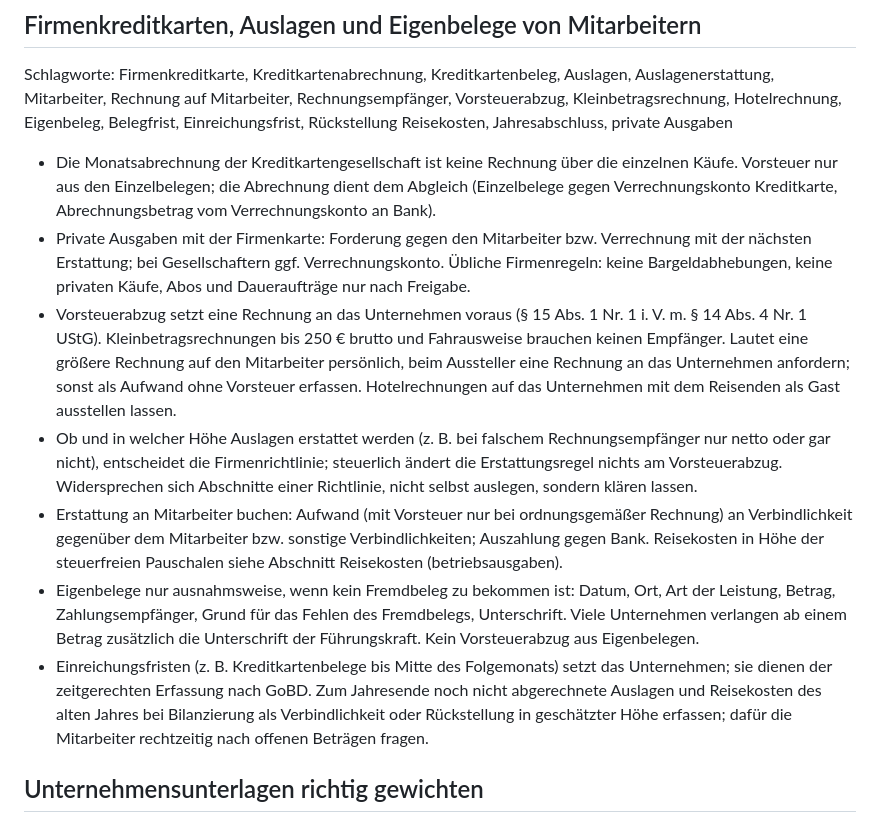
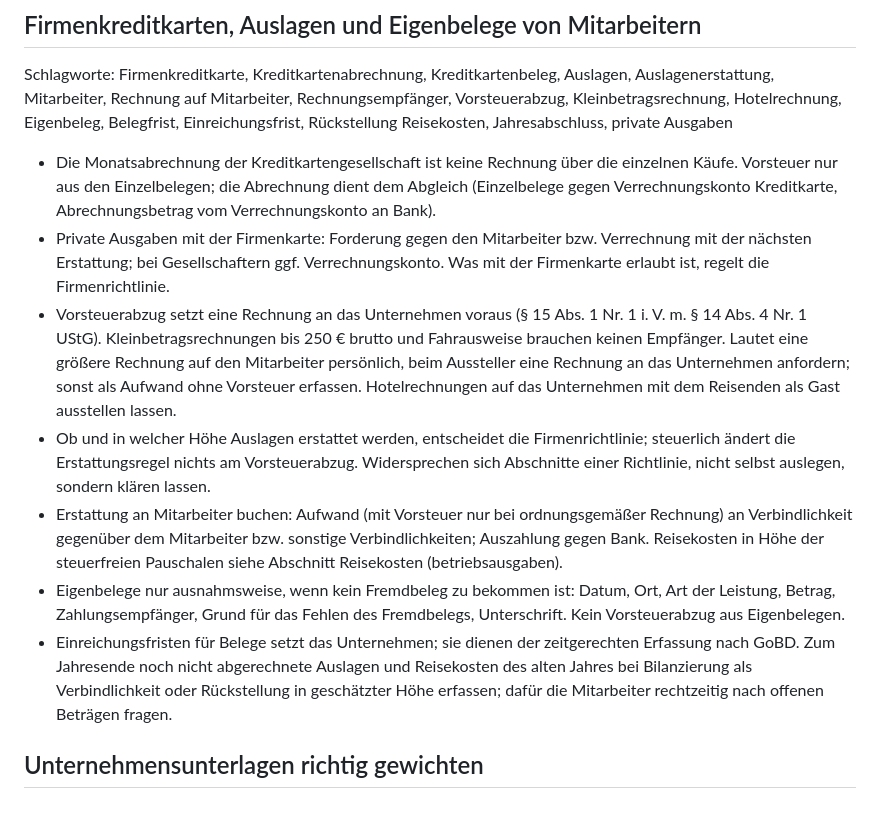
Before and after one commit to unikinCK/OpenBuchhaltung, a Markdown page: data/wissen/rechnungseingang-kontrolle.md, the part around one of its changes. Drawn GitHub-style.

```diff
--- a/data/wissen/rechnungseingang-kontrolle.md
+++ b/data/wissen/rechnungseingang-kontrolle.md
@@ -58,12 +57,12 @@ Schlagworte: Kontierung, Kontierungsregel, Aufteilung, Splitbuchung, mehrere Pos
 Schlagworte: Firmenkreditkarte, Kreditkartenabrechnung, Kreditkartenbeleg, Auslagen, Auslagenerstattung, Mitarbeiter, Rechnung auf Mitarbeiter, Rechnungsempfänger, Vorsteuerabzug, Kleinbetragsrechnung, Hotelrechnung, Eigenbeleg, Belegfrist, Einreichungsfrist, Rückstellung Reisekosten, Jahresabschluss, private Ausgaben
 
 - Die Monatsabrechnung der Kreditkartengesellschaft ist keine Rechnung über die einzelnen Käufe. Vorsteuer nur aus den Einzelbelegen; die Abrechnung dient dem Abgleich (Einzelbelege gegen Verrechnungskonto Kreditkarte, Abrechnungsbetrag vom Verrechnungskonto an Bank).
-- Private Ausgaben mit der Firmenkarte: Forderung gegen den Mitarbeiter bzw. Verrechnung mit der nächsten Erstattung; bei Gesellschaftern ggf. Verrechnungskonto. Übliche Firmenregeln: keine Bargeldabhebungen, keine privaten Käufe, Abos und Daueraufträge nur nach Freigabe.
+- Private Ausgaben mit der Firmenkarte: Forderung gegen den Mitarbeiter bzw. Verrechnung mit der nächsten Erstattung; bei Gesellschaftern ggf. Verrechnungskonto. Was mit der Firmenkarte erlaubt ist, regelt die Firmenrichtlinie.
 - Vorsteuerabzug setzt eine Rechnung an das Unternehmen voraus (§ 15 Abs. 1 Nr. 1 i. V. m. § 14 Abs. 4 Nr. 1 UStG). Kleinbetragsrechnungen bis 250 € brutto und Fahrausweise brauchen keinen Empfänger. Lautet eine größere Rechnung auf den Mitarbeiter persönlich, beim Aussteller eine Rechnung an das Unternehmen anfordern; sonst als Aufwand ohne Vorsteuer erfassen. Hotelrechnungen auf das Unternehmen mit dem Reisenden als Gast ausstellen lassen.
-- Ob und in welcher Höhe Auslagen erstattet werden (z. B. bei falschem Rechnungsempfänger nur netto oder gar nicht), entscheidet die Firmenrichtlinie; steuerlich ändert die Erstattungsregel nichts am Vorsteuerabzug. Widersprechen sich Abschnitte einer Richtlinie, nicht selbst auslegen, sondern klären lassen.
+- Ob und in welcher Höhe Auslagen erstattet werden, entscheidet die Firmenrichtlinie; steuerlich ändert die Erstattungsregel nichts am Vorsteuerabzug. Widersprechen sich Abschnitte einer Richtlinie, nicht selbst auslegen, sondern klären lassen.
 - Erstattung an Mitarbeiter buchen: Aufwand (mit Vorsteuer nur bei ordnungsgemäßer Rechnung) an Verbindlichkeit gegenüber dem Mitarbeiter bzw. sonstige Verbindlichkeiten; Auszahlung gegen Bank. Reisekosten in Höhe der steuerfreien Pauschalen siehe Abschnitt Reisekosten (betriebsausgaben).
-- Eigenbelege nur ausnahmsweise, wenn kein Fremdbeleg zu bekommen ist: Datum, Ort, Art der Leistung, Betrag, Zahlungsempfänger, Grund für das Fehlen des Fremdbelegs, Unterschrift. Viele Unternehmen verlangen ab einem Betrag zusätzlich die Unterschrift der Führungskraft. Kein Vorsteuerabzug aus Eigenbelegen.
-- Einreichungsfristen (z. B. Kreditkartenbelege bis Mitte des Folgemonats) setzt das Unternehmen; sie dienen der zeitgerechten Erfassung nach GoBD. Zum Jahresende noch nicht abgerechnete Auslagen und Reisekosten des alten Jahres bei Bilanzierung als Verbindlichkeit oder Rückstellung in geschätzter Höhe erfassen; dafür die Mitarbeiter rechtzeitig nach offenen Beträgen fragen.
+- Eigenbelege nur ausnahmsweise, wenn kein Fremdbeleg zu bekommen ist: Datum, Ort, Art der Leistung, Betrag, Zahlungsempfänger, Grund für das Fehlen des Fremdbelegs, Unterschrift. Kein Vorsteuerabzug aus Eigenbelegen.
+- Einreichungsfristen für Belege setzt das Unternehmen; sie dienen der zeitgerechten Erfassung nach GoBD. Zum Jahresende noch nicht abgerechnete Auslagen und Reisekosten des alten Jahres bei Bilanzierung als Verbindlichkeit oder Rückstellung in geschätzter Höhe erfassen; dafür die Mitarbeiter rechtzeitig nach offenen Beträgen fragen.
 
 ## Unternehmensunterlagen richtig gewichten
 Schlagworte: Richtlinie, Unternehmensrichtlinie, Arbeitsanweisung, Anleitung, Handbuch, Systemanleitung, Besprechungsnotiz, Entwurf, Version, Gültigkeit, Widerspruch, Regelkonflikt, Rangfolge, Rechtsstand, Excel-Stammdaten, Formeln, führende Nullen, ausgeblendete Blätter
```
Also changed, not shown: other parts of data/wissen/rechnungseingang-kontrolle.md (+7 -8 lines), data/wissen/betriebsausgaben.md (+1 -1 lines).
